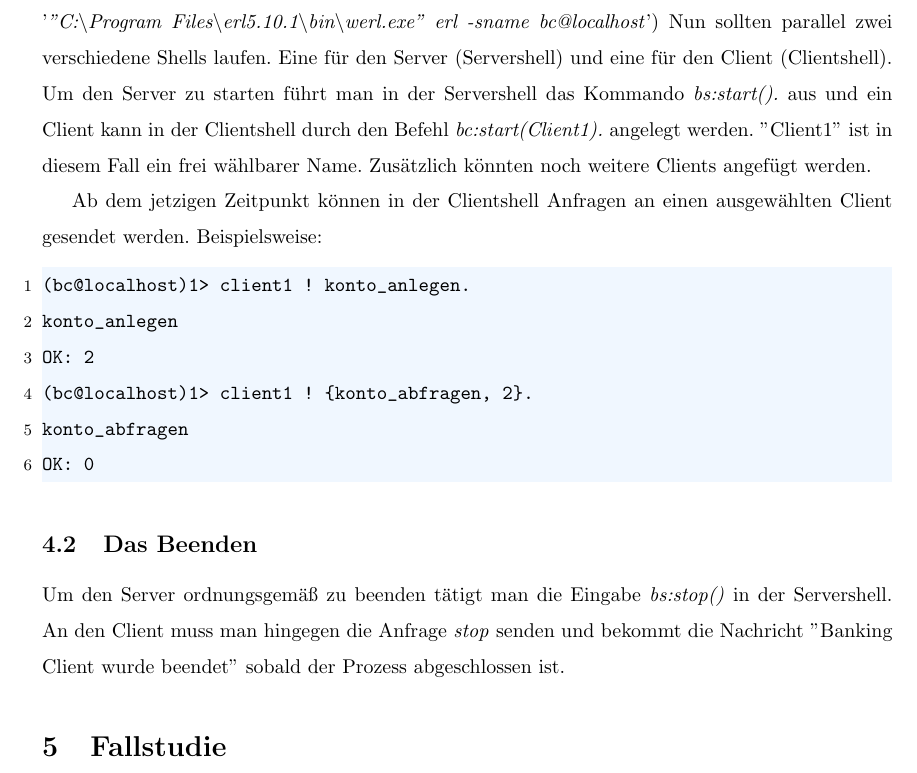
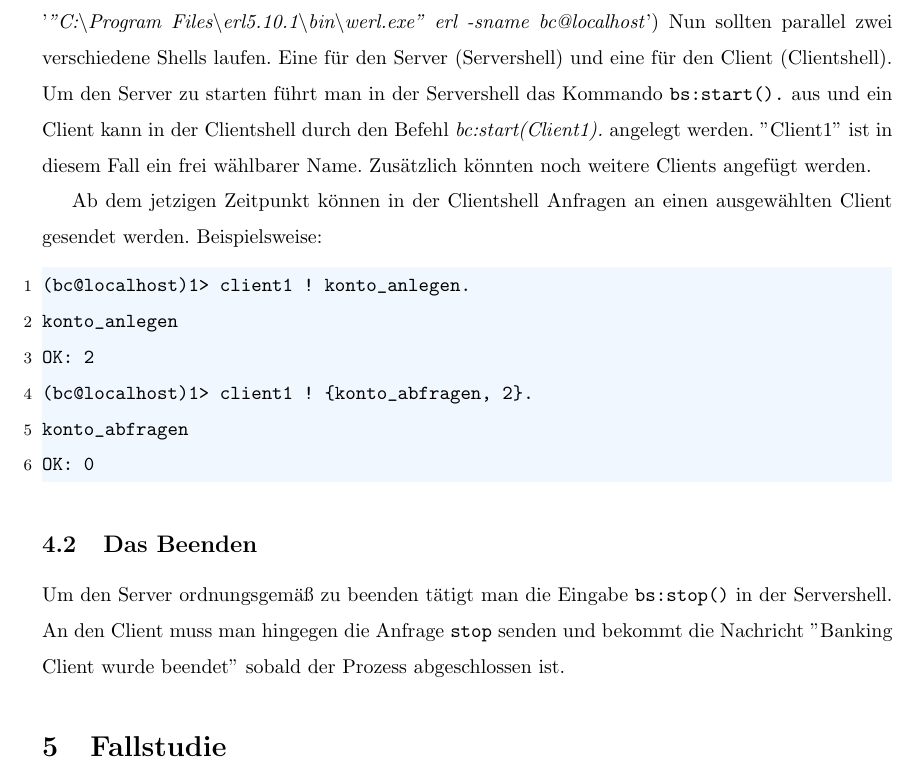
Before and after one commit to ulihecht/robust-bs, a LaTeX document (Doku/Doku_Robust.tex, which reads Doku/Bedienungsanleitung.tex): part of page 10 of 24, cut so that both start at the same text. Compiled offline with pdfLaTeX.

Commit message:
Update Bedienungsanleitung.tex

```diff
--- a/Doku/Bedienungsanleitung.tex
+++ b/Doku/Bedienungsanleitung.tex
@@ -5,7 +5,7 @@ Im folgenden Abschnitt wird das Starten und die Nutzung des Banking Servers grun
 Der einfachste Weg eine Erlang Shell einem gewissen Knoten zuzuweisen besteht darin das Ziel einer Verknüpfung zu modifizieren. Dafür klickt man mit der rechten Maustaste auf die Verknüpfung und wählt den Unterpunkt ''Eigenschaften''.  In dem Tab ''Verknüpfungen'' ergänzt man unter ''Ziel:'' die bisherige Eingabe um den Zusatz ''erl -sname bs@localhost''. Gesamt sollte das Textfeld in etwa so gefüllt sein: '\textit{''C:\textbackslash Program Files\textbackslash erl5.10.1\textbackslash bin\textbackslash werl.exe'' erl -sname bs@localhost}'. Die Benennung mit ''bs'' ist für den Server ausschlaggebend.
 
 
-Jedoch kann der Knoten für den Client beliebig genannt werden. Es ist notwendig eine neue Shell zu starten, diesmal sollte das Ziel der Verknüpfung um ''erl -sname bc@localhost'' erweitert werden. Im weiteren wird der Name des Knotens ''bc'' fest definiert sein. (Gesamteingabe: '\textit{''C:\textbackslash Program Files\textbackslash erl5.10.1\textbackslash bin\textbackslash werl.exe'' erl -sname bc@localhost}') Nun sollten parallel zwei verschiedene Shells laufen. Eine für den Server (Servershell) und eine für den Client (Clientshell). Um den Server zu starten führt man in der Servershell das Kommando \textit{bs:start().} aus und ein Client kann in der Clientshell durch den Befehl \textit{bc:start(Client1).} angelegt werden. ''Client1'' ist in diesem Fall ein frei wählbarer Name. Zusätzlich könnten noch weitere Clients angefügt werden.
+Jedoch kann der Knoten für den Client beliebig genannt werden. Es ist notwendig eine neue Shell zu starten, diesmal sollte das Ziel der Verknüpfung um ''erl -sname bc@localhost'' erweitert werden. Im weiteren wird der Name des Knotens ''bc'' fest definiert sein. (Gesamteingabe: '\textit{''C:\textbackslash Program Files\textbackslash erl5.10.1\textbackslash bin\textbackslash werl.exe'' erl -sname bc@localhost}') Nun sollten parallel zwei verschiedene Shells laufen. Eine für den Server (Servershell) und eine für den Client (Clientshell). Um den Server zu starten führt man in der Servershell das Kommando \texttt{bs:start().} aus und ein Client kann in der Clientshell durch den Befehl \textit{bc:start(Client1).} angelegt werden. ''Client1'' ist in diesem Fall ein frei wählbarer Name. Zusätzlich könnten noch weitere Clients angefügt werden.
 
 
 Ab dem jetzigen Zeitpunkt können in der Clientshell Anfragen an einen ausgewählten Client gesendet werden. Beispielsweise:
@@ -21,4 +21,4 @@ OK: 0
 
 \subsection{Das Beenden}
 
-Um den Server ordnungsgemäß zu beenden tätigt man die Eingabe \textit{bs:stop()} in der Servershell. An den Client muss man hingegen die Anfrage \textit{stop} senden und bekommt die Nachricht ''Banking Client wurde beendet'' sobald der Prozess abgeschlossen ist.
+Um den Server ordnungsgemäß zu beenden tätigt man die Eingabe \texttt{bs:stop()} in der Servershell. An den Client muss man hingegen die Anfrage \texttt{stop} senden und bekommt die Nachricht ''Banking Client wurde beendet'' sobald der Prozess abgeschlossen ist.
```
